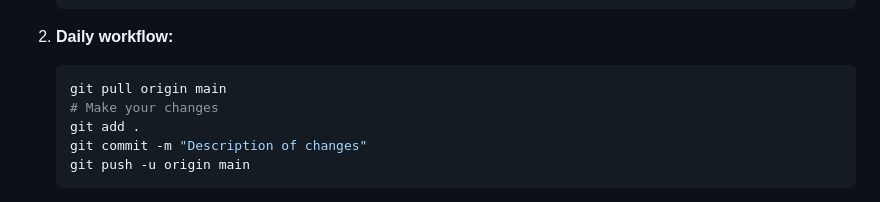
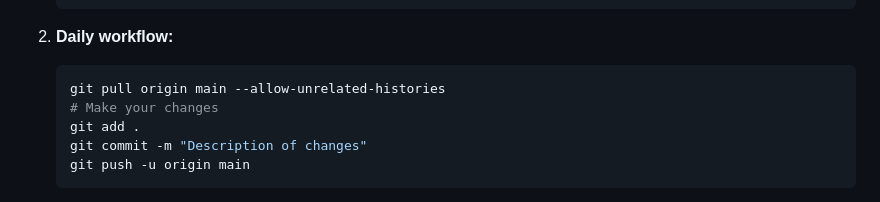
Before and after one commit to chishtil1730/Java-Rep, a Markdown page: git_commands.md, the part around the change. Drawn GitHub-style.

Commit message:
fixed a command for pulling when there is a readme.

````diff
--- a/git_commands.md
+++ b/git_commands.md
@@ -172,7 +172,7 @@ ZZ  # (Shift + Z + Z)
 
 2. **Daily workflow:**
    ```bash
-   git pull origin main
+   git pull origin main --allow-unrelated-histories
    # Make your changes
    git add .
    git commit -m "Description of changes"
````
